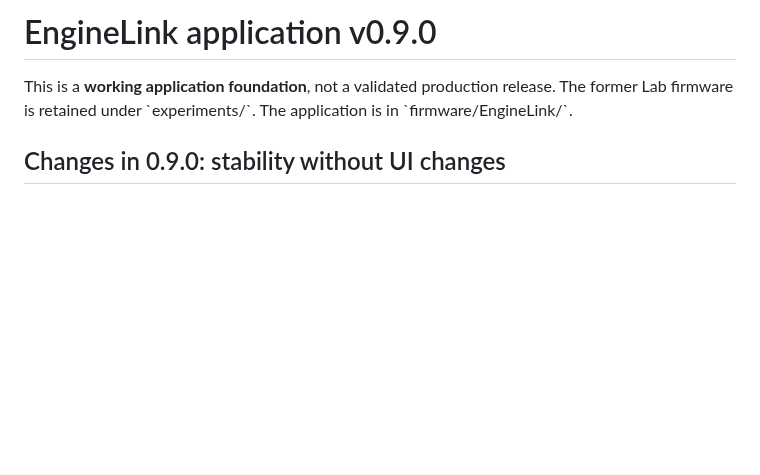
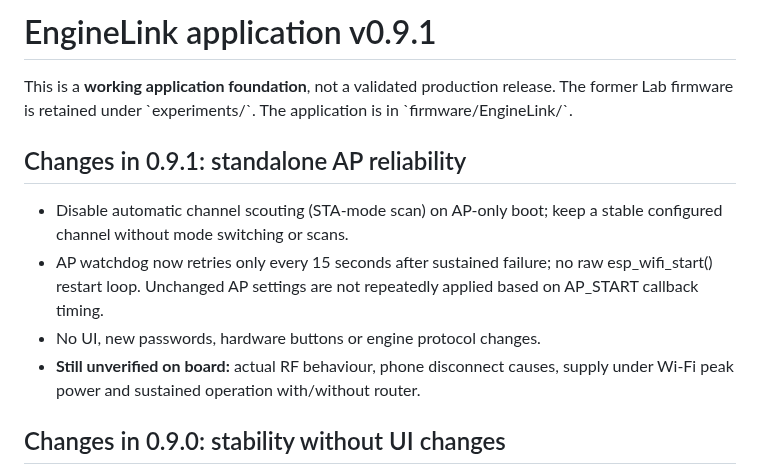
Before and after one commit to Kaelor9/EngineLink, a Markdown page: docs/PRODUCTION_ALPHA.md, the part around the change. GitHub-like rendering; blank space fills up the shorter version.

Commit message:
Document EngineLink 0.9.1 AP-only reliability

```diff
--- a/docs/PRODUCTION_ALPHA.md
+++ b/docs/PRODUCTION_ALPHA.md
@@ -1,6 +1,13 @@
-# EngineLink application v0.9.0
+# EngineLink application v0.9.1
 
 This is a **working application foundation**, not a validated production release. The former Lab firmware is retained under \`experiments/\`. The application is in \`firmware/EngineLink/\`.
+
+## Changes in 0.9.1: standalone AP reliability
+
+- Disable automatic channel scouting (STA-mode scan) on AP-only boot; keep a stable configured channel without mode switching or scans.
+- AP watchdog now retries only every 15 seconds after sustained failure; no raw esp_wifi_start() restart loop. Unchanged AP settings are not repeatedly applied based on AP_START callback timing.
+- No UI, new passwords, hardware buttons or engine protocol changes.
+- **Still unverified on board:** actual RF behaviour, phone disconnect causes, supply under Wi-Fi peak power and sustained operation with/without router.
 
 ## Changes in 0.9.0: stability without UI changes
 
```
